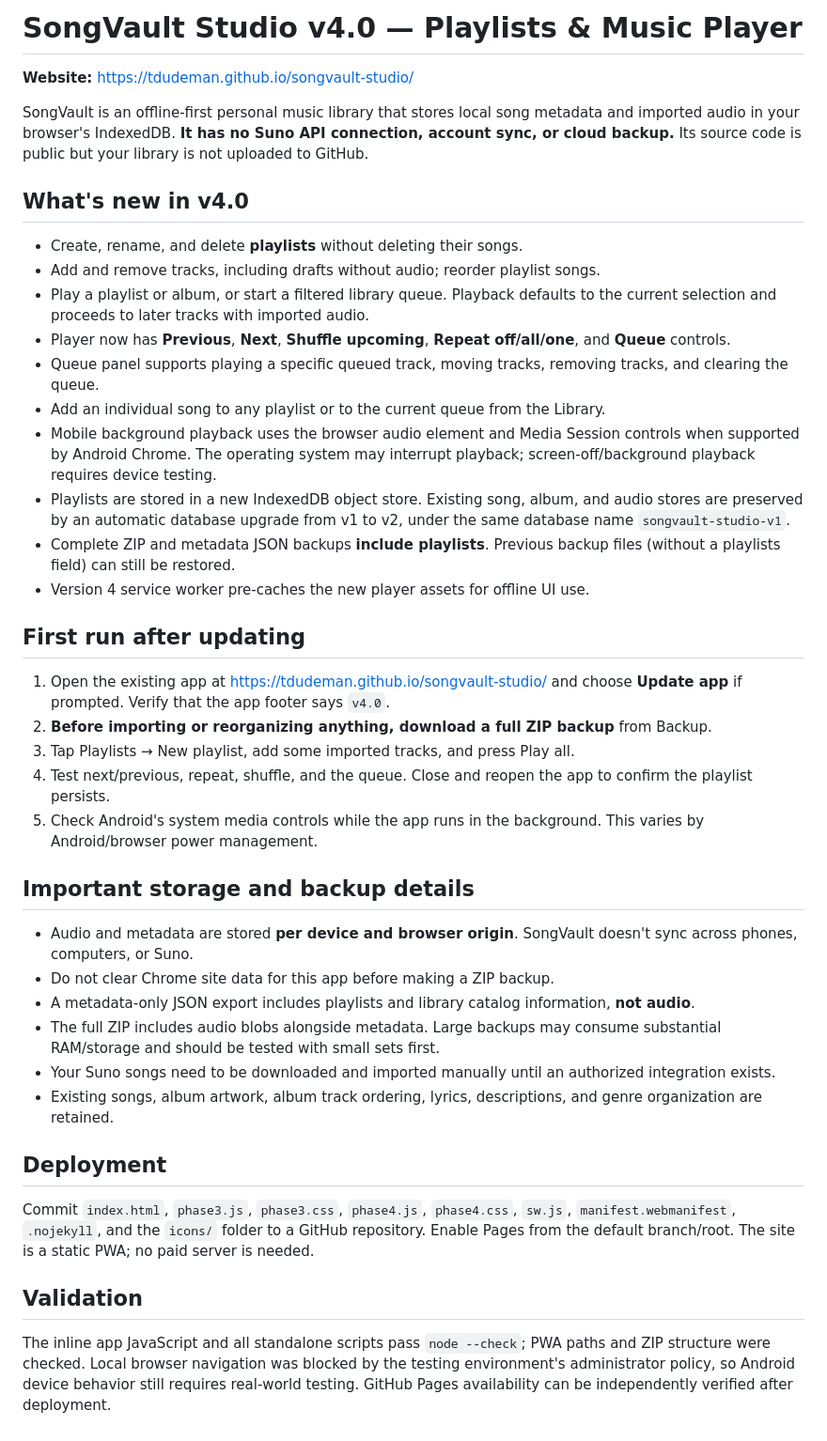
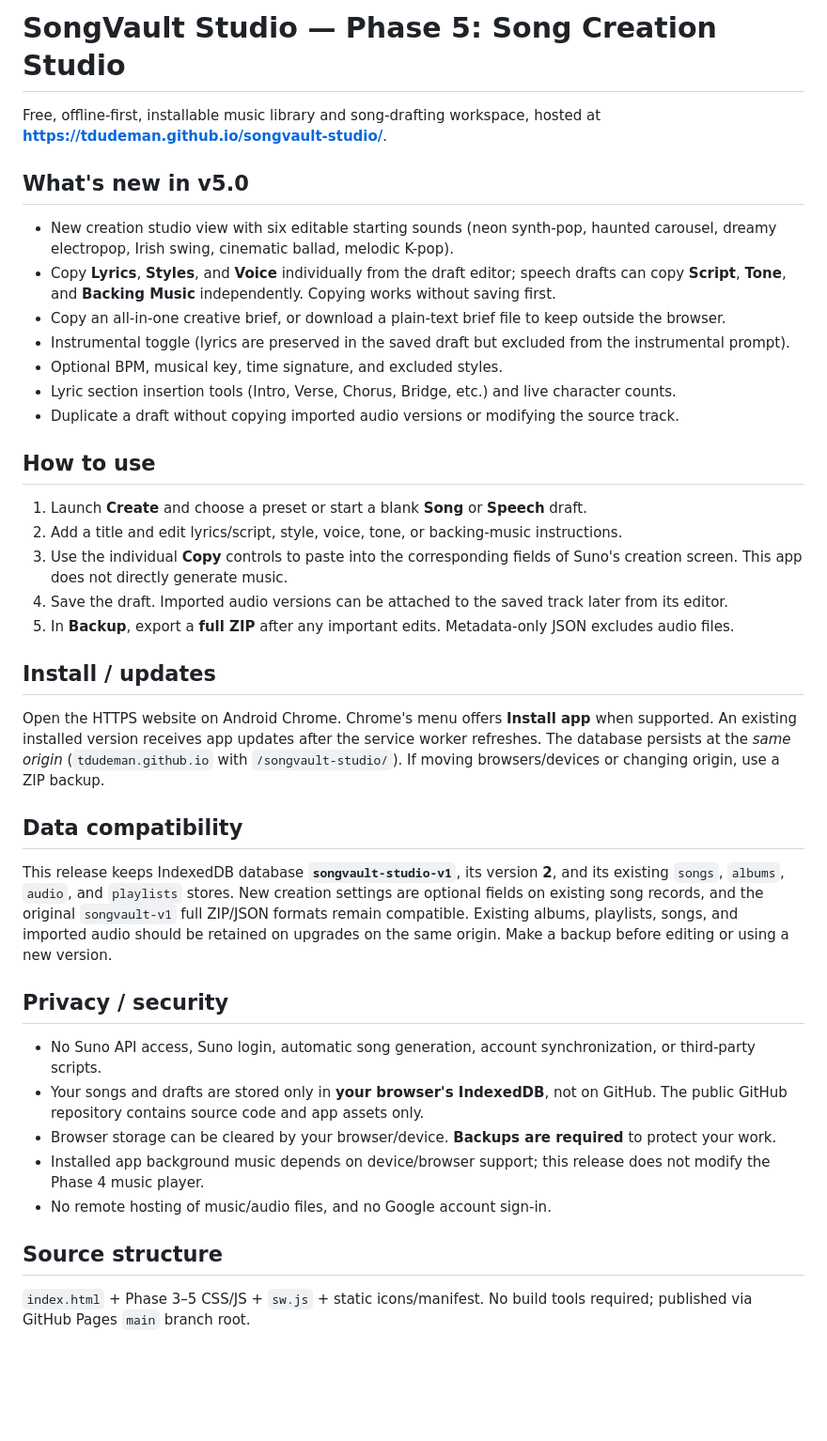
Before and after one commit to tdudeman/songvault-studio, a Markdown page: README.md, the part around the change. Shown at 94% size. GitHub-like rendering; blank space fills up the shorter version.

Commit message:
Deploy SongVault Studio Phase 5: README.md

```diff
--- a/README.md
+++ b/README.md
@@ -1,43 +1,41 @@
-# SongVault Studio v4.0 — Playlists & Music Player
+# SongVault Studio — Phase 5: Song Creation Studio
 
-**Website:** https://tdudeman.github.io/songvault-studio/
+Free, offline-first, installable music library and song-drafting workspace, hosted at **https://tdudeman.github.io/songvault-studio/**.
 
-SongVault is an offline-first personal music library that stores local song metadata and imported audio in your browser's IndexedDB. **It has no Suno API connection, account sync, or cloud backup.** Its source code is public but your library is not uploaded to GitHub.
+## What's new in v5.0
 
-## What's new in v4.0
+- New creation studio view with six editable starting sounds (neon synth-pop, haunted carousel, dreamy electropop, Irish swing, cinematic ballad, melodic K-pop).
+- Copy **Lyrics**, **Styles**, and **Voice** individually from the draft editor; speech drafts can copy **Script**, **Tone**, and **Backing Music** independently. Copying works without saving first.
+- Copy an all-in-one creative brief, or download a plain-text brief file to keep outside the browser.
+- Instrumental toggle (lyrics are preserved in the saved draft but excluded from the instrumental prompt).
+- Optional BPM, musical key, time signature, and excluded styles.
+- Lyric section insertion tools (Intro, Verse, Chorus, Bridge, etc.) and live character counts.
+- Duplicate a draft without copying imported audio versions or modifying the source track.
 
-- Create, rename, and delete **playlists** without deleting their songs.
-- Add and remove tracks, including drafts without audio; reorder playlist songs.
-- Play a playlist or album, or start a filtered library queue. Playback defaults to the current selection and proceeds to later tracks with imported audio.
-- Player now has **Previous**, **Next**, **Shuffle upcoming**, **Repeat off/all/one**, and **Queue** controls.
-- Queue panel supports playing a specific queued track, moving tracks, removing tracks, and clearing the queue.
-- Add an individual song to any playlist or to the current queue from the Library.
-- Mobile background playback uses the browser audio element and Media Session controls when supported by Android Chrome. The operating system may interrupt playback; screen-off/background playback requires device testing.
-- Playlists are stored in a new IndexedDB object store. Existing song, album, and audio stores are preserved by an automatic database upgrade from v1 to v2, under the same database name `songvault-studio-v1`.
-- Complete ZIP and metadata JSON backups **include playlists**. Previous backup files (without a playlists field) can still be restored.
-- Version 4 service worker pre-caches the new player assets for offline UI use.
+## How to use
 
-## First run after updating
+1. Launch **Create** and choose a preset or start a blank **Song** or **Speech** draft.
+2. Add a title and edit lyrics/script, style, voice, tone, or backing-music instructions.
+3. Use the individual **Copy** controls to paste into the corresponding fields of Suno's creation screen. This app does not directly generate music.
+4. Save the draft. Imported audio versions can be attached to the saved track later from its editor.
+5. In **Backup**, export a **full ZIP** after any important edits. Metadata-only JSON excludes audio files.
 
-1. Open the existing app at https://tdudeman.github.io/songvault-studio/ and choose **Update app** if prompted. Verify that the app footer says `v4.0`.
-2. **Before importing or reorganizing anything, download a full ZIP backup** from Backup.
-3. Tap Playlists → New playlist, add some imported tracks, and press Play all.
-4. Test next/previous, repeat, shuffle, and the queue. Close and reopen the app to confirm the playlist persists.
-5. Check Android's system media controls while the app runs in the background. This varies by Android/browser power management.
+## Install / updates
 
-## Important storage and backup details
+Open the HTTPS website on Android Chrome. Chrome's menu offers **Install app** when supported. An existing installed version receives app updates after the service worker refreshes. The database persists at the *same origin* (`tdudeman.github.io` with `/songvault-studio/`). If moving browsers/devices or changing origin, use a ZIP backup.
 
-- Audio and metadata are stored **per device and browser origin**. SongVault doesn't sync across phones, computers, or Suno.
-- Do not clear Chrome site data for this app before making a ZIP backup.
-- A metadata-only JSON export includes playlists and library catalog information, **not audio**.
-- The full ZIP includes audio blobs alongside metadata. Large backups may consume substantial RAM/storage and should be tested with small sets first.
-- Your Suno songs need to be downloaded and imported manually until an authorized integration exists.
-- Existing songs, album artwork, album track ordering, lyrics, descriptions, and genre organization are retained.
+## Data compatibility
 
-## Deployment
+This release keeps IndexedDB database **`songvault-studio-v1`**, its version **2**, and its existing `songs`, `albums`, `audio`, and `playlists` stores. New creation settings are optional fields on existing song records, and the original `songvault-v1` full ZIP/JSON formats remain compatible. Existing albums, playlists, songs, and imported audio should be retained on upgrades on the same origin. Make a backup before editing or using a new version.
 
-Commit `index.html`, `phase3.js`, `phase3.css`, `phase4.js`, `phase4.css`, `sw.js`, `manifest.webmanifest`, `.nojekyll`, and the `icons/` folder to a GitHub repository. Enable Pages from the default branch/root. The site is a static PWA; no paid server is needed.
+## Privacy / security
 
-## Validation
+- No Suno API access, Suno login, automatic song generation, account synchronization, or third-party scripts.
+- Your songs and drafts are stored only in **your browser's IndexedDB**, not on GitHub. The public GitHub repository contains source code and app assets only.
+- Browser storage can be cleared by your browser/device. **Backups are required** to protect your work.
+- Installed app background music depends on device/browser support; this release does not modify the Phase 4 music player.
+- No remote hosting of music/audio files, and no Google account sign-in.
 
-The inline app JavaScript and all standalone scripts pass `node --check`; PWA paths and ZIP structure were checked. Local browser navigation was blocked by the testing environment's administrator policy, so Android device behavior still requires real-world testing. GitHub Pages availability can be independently verified after deployment.
+## Source structure
+
+`index.html` + Phase 3–5 CSS/JS + `sw.js` + static icons/manifest. No build tools required; published via GitHub Pages `main` branch root.
```
